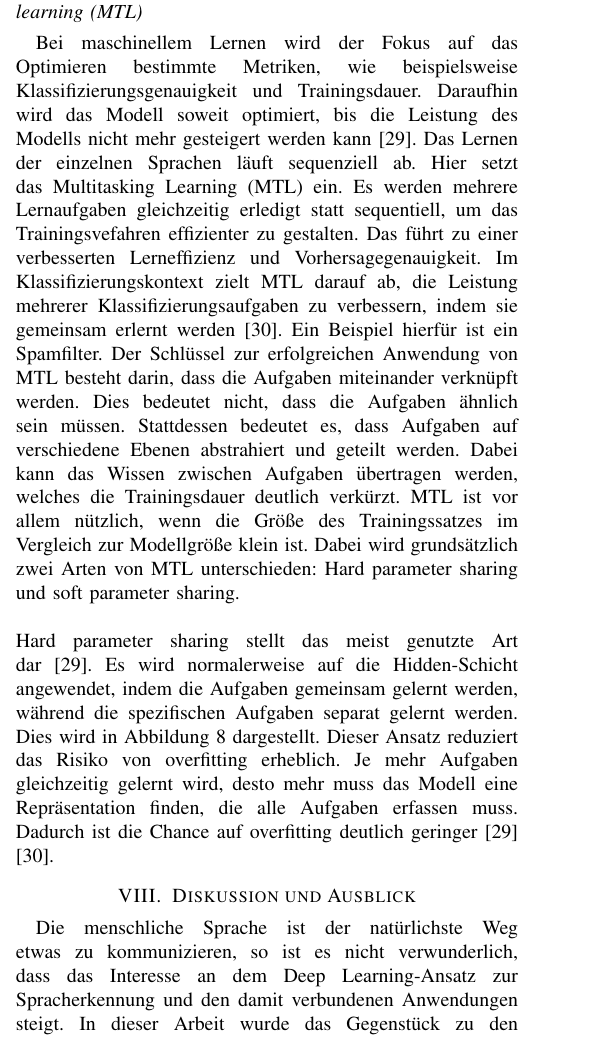
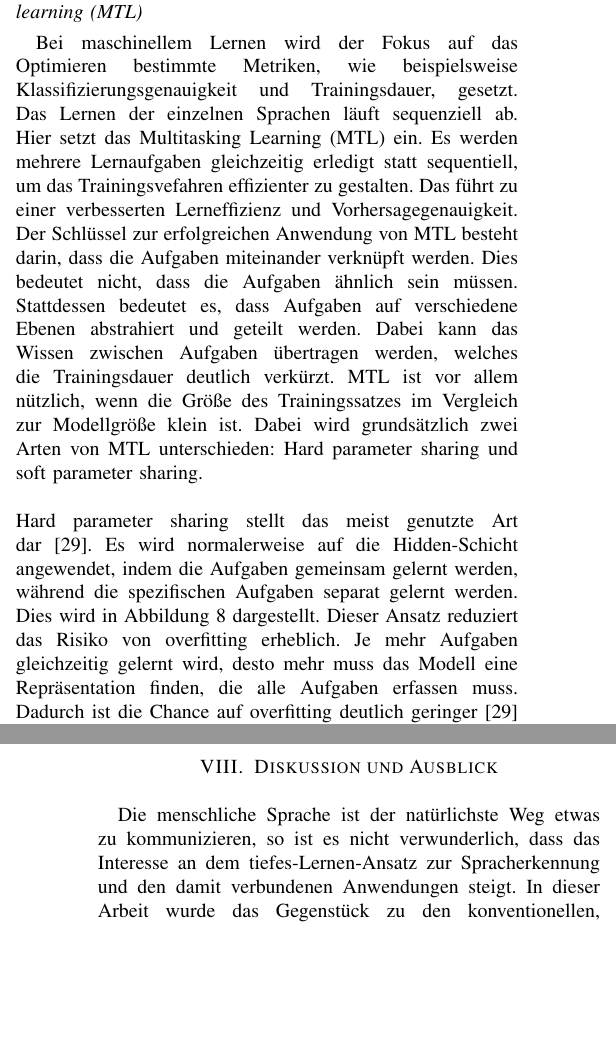
Before and after one commit to NexusHero/Softwaretechnik, a LaTeX paper (IEEEConfig.tex, which reads Subpages/Conclusion.tex, Subpages/Trainingsverfahren.tex): part of one column of page 7 of 9 before the commit and two parts of the columns of pages 7 and 8 of 9 after it, the two joined at a grey line, cut so that both start at the same text, the shorter picture padded with empty space. Compiled offline with pdfLaTeX; a missing font is replaced by an installed copy or a similar font; a LaTeX package or settings file that is missing is left out.

Commit message:
korrektur

```diff
--- a/Subpages/Conclusion.tex
+++ b/Subpages/Conclusion.tex
@@ -1,5 +1,5 @@
 \section{Diskussion und Ausblick}
-Die menschliche Sprache ist der natürlichste Weg etwas zu kommunizieren, so ist es nicht verwunderlich, dass das Interesse an dem Deep Learning-Ansatz zur Spracherkennung und den damit verbundenen Anwendungen steigt. In dieser Arbeit wurde das Gegenstück zu den konventionellen, stochastischen Modellen beleuchtet - die Recurrent Neural Networks mit der Erweiterung der LSTM-Struktur. Dabei geht hervor, dass bei diesen Netzen die einzelnen Neuronen nicht isoliert betrachtet werden können. Vielmehr hängt deren Zustand und Aktivierung von den Aktivitäten anderer Neuronen bzw. Zellen ab. Vorhergehende Ereignissen beeinflussen den Zustand. Durch die dynamische Rekursion und den Gattern wird ein Gedächtnis geschaffen, mit welchem sich die Netze an vergangene Zustände erinnern können und aufgrund dieser Erfahrungen genauere Vorhersagen treffen. Vor allem bei Datensequenzen ist dies hilfreich. Da die menschliche Sprache lediglich eine Sequenz von Tönen ist, eignet sich diese Form von Netzwerken ideal. Es ging außerdem hervor, dass mit der multilingualen Spracherkennung bessere Ergebnisse erzielt werden, als mit der monolingualen Erkennung. Dies ist auf das gemeinsame Nutzen der Phoneme zurückzuführen. Heutige Genauigkeiten beim Erkennen von Sprachen erreichen die Wort-Fehler-Rate eines Menschen. Somit ist das reine Verstehen bald nicht mehr das hauptsächliche Problem. Die Autoren sind der Meinung, dass eine natürliche Interaktion mit einem Spracherkennungssystem dennoch schwierig bleibt, solange das System keine Kenntnisse über seine Umwelt hat. Beispielsweise klingen im Deutschen die Worte Meer und mehr gleich, haben jedoch nichts gemeinsam. Diese Homophone lassen sich zwar verstehen, das Spracherkennungssystem erkennt allerdings nicht den Kontext und es könnte zu einer inkorrekten Vorhersage führen. Es bestehen auch weitere, zahlreiche limitierende Faktoren. Wie in der Arbeit beschrieben zählen hierzu vor allem auch Sprachen, die keine ausreichenden Ressourcen bieten. Das Mapping von Wörtern und Sequenzen aus Phonemen braucht Linguistikexperten und stellt eine Herausforderung dar. Schließlich müssen sämtliche Phoneme der Sprache identifiziert werden. Auch der Stil beim Sprechen verändert sich ständig und ist nie gleich zwischen unterschiedlichen Sprechern. Gesprochene Wörter beeinflussen die Betonung der nächsten Worte.
+Die menschliche Sprache ist der natürlichste Weg etwas zu kommunizieren, so ist es nicht verwunderlich, dass das Interesse an dem tiefes-Lernen-Ansatz zur Spracherkennung und den damit verbundenen Anwendungen steigt. In dieser Arbeit wurde das Gegenstück zu den konventionellen, stochastischen Modellen beleuchtet - die Recurrent Neural Networks mit der Erweiterung der LSTM-Struktur. Dabei geht hervor, dass bei diesen Netzen die einzelnen Neuronen nicht isoliert betrachtet werden können. Vielmehr hängt deren Zustand und Aktivierung von den Aktivitäten anderer Neuronen bzw. Zellen ab. Vorhergehende Ereignissen beeinflussen den Zustand. Durch die dynamische Rekursion und den Gattern wird ein Gedächtnis geschaffen, mit welchem sich die Netze an vergangene Zustände erinnern können und aufgrund dieser Erfahrungen genauere Vorhersagen treffen. Vor allem bei Datensequenzen ist dies hilfreich. Da die menschliche Sprache lediglich eine Sequenz von Tönen ist, eignet sich diese Form von Netzwerken ideal. Es ging außerdem hervor, dass mit der multilingualen Spracherkennung bessere Ergebnisse erzielt werden, als mit der monolingualen Erkennung. Dies ist auf das gemeinsame Nutzen der Phoneme zurückzuführen. Heutige Genauigkeiten beim Erkennen von Sprachen erreichen die Wort-Fehler-Rate eines Menschen. Somit ist das reine Verstehen bald nicht mehr das hauptsächliche Problem. Die Autoren sind der Meinung, dass eine natürliche Interaktion mit einem Spracherkennungssystem dennoch schwierig bleibt, solange das System keine Kenntnisse über seine Umwelt hat. Beispielsweise klingen im Deutschen die Worte Meer und mehr gleich, haben jedoch nichts gemeinsam. Diese Homophone lassen sich zwar verstehen, das Spracherkennungssystem erkennt allerdings nicht den Kontext und es könnte zu einer inkorrekten Vorhersage führen. Es bestehen auch weitere, zahlreiche limitierende Faktoren. Wie in der Arbeit beschrieben zählen hierzu vor allem auch Sprachen, die keine ausreichenden Ressourcen bieten. Das Mapping von Wörtern und Sequenzen aus Phonemen braucht Linguistikexperten und stellt eine Herausforderung dar. Schließlich müssen sämtliche Phoneme der Sprache identifiziert werden. Auch der Stil beim Sprechen verändert sich ständig und ist nie gleich zwischen unterschiedlichen Sprechern. Gesprochene Wörter beeinflussen die Betonung der nächsten Worte.
 \\\\
 Die Zukunft im Bereich des maschinellen Lernens bleibt spannend. Wir sind überzeugt, dass in Zukunft fortschrittlichere Deep Learning-Architekturen für effektivere Spracherkennungssysteme entwickelt werden, die den hier diskutierten Netzwerken in vielerlei Hinsicht überlegen sind. Das Verständnis über die Struktur der Sprache, deren Dynamik und ihrer Repräsentation treiben den Forschungsfortschritt weiter voran. Ansätze, die in der Literatur zu finden sind, gehen davon aus, weitere Informationsquellen einzubeziehen, um die Qualität weiter zu verbessern. In diesem Zusammenhang wird in {\cite{Yu.2014}} das nutzen visueller Daten erwähnt. Dabei werden Merkmale aus interessanten Gesichtsregionen extrahiert. Da visuelle Informationen unabhängig von akustischem Rauschen sind, soll hier eine Verbesserung erzielt werden. Offen bleibt die Frage, welche Ansätze in Zukunft entwickelt werden, um die Interaktion mit Spracherkennungssystemen zu einem natürlichen Prozess zu machen. Da Maschinen die Welt nicht verstehen wie wir, ist es schwierig aus Tönen den gesamten Kontext zu verstehen. Weitere Forschungen können hier anknüpfen und sich mit potentiellen Möglichkeiten zur Lösung dieses Problems auseinandersetzen.
 
--- a/Subpages/Trainingsverfahren.tex
+++ b/Subpages/Trainingsverfahren.tex
@@ -62,7 +62,7 @@ Die Netztopologie beschreibt die Infrastruktur des Netzes. Die Auswahl der Topol
 %	\label{fig:topology}
 %\end{figure*}
 \subsection{Verbesserung des Trainingsverfahrens durch Multitasking learning (MTL)}
- Bei maschinellem Lernen wird der Fokus auf das Optimieren bestimmte Metriken, wie beispielsweise Klassifizierungsgenauigkeit und Trainingsdauer. Daraufhin wird das Modell soweit optimiert, bis die Leistung des Modells nicht mehr gesteigert werden kann \cite{Ruder.2017}. Das Lernen der einzelnen Sprachen läuft sequenziell ab. Hier setzt das Multitasking Learning (MTL) ein. Es werden mehrere Lernaufgaben gleichzeitig erledigt statt sequentiell, um das Trainingsvefahren effizienter zu gestalten. Das führt zu einer verbesserten Lerneffizienz und Vorhersagegenauigkeit. Im Klassifizierungskontext zielt MTL darauf ab, die Leistung mehrerer Klassifizierungsaufgaben zu verbessern, indem sie gemeinsam erlernt werden \cite{Lu_multitasklearning}. Ein Beispiel hierfür ist ein Spamfilter. Der Schlüssel zur erfolgreichen Anwendung von MTL besteht darin, dass die Aufgaben miteinander verknüpft werden. Dies bedeutet nicht, dass die Aufgaben ähnlich sein müssen. Stattdessen bedeutet es, dass Aufgaben auf verschiedene Ebenen abstrahiert und geteilt werden. Dabei kann das Wissen zwischen Aufgaben  übertragen werden, welches die Trainingsdauer deutlich verkürzt. MTL ist vor allem nützlich, wenn die Größe des Trainingssatzes im Vergleich zur Modellgröße klein ist. Dabei wird grundsätzlich zwei Arten von MTL unterschieden: Hard parameter sharing und soft parameter sharing. \\ \\ Hard parameter sharing stellt das meist genutzte Art dar\cite{Ruder.2017}. Es wird normalerweise auf die Hidden-Schicht angewendet, indem die Aufgaben gemeinsam gelernt werden, während die spezifischen Aufgaben separat gelernt werden. Dies wird in Abbildung \ref{fig:hard} dargestellt. Dieser Ansatz reduziert das Risiko von overfitting erheblich. Je mehr Aufgaben gleichzeitig gelernt wird, desto mehr muss das Modell eine Repräsentation finden, die alle Aufgaben erfassen muss. Dadurch ist die Chance auf overfitting deutlich geringer \cite{Ruder.2017} \cite{Lu_multitasklearning}.
+ Bei maschinellem Lernen wird der Fokus auf das Optimieren bestimmte Metriken, wie beispielsweise Klassifizierungsgenauigkeit und Trainingsdauer, gesetzt. Das Lernen der einzelnen Sprachen läuft sequenziell ab. Hier setzt das Multitasking Learning (MTL) ein. Es werden mehrere Lernaufgaben gleichzeitig erledigt statt sequentiell, um das Trainingsvefahren effizienter zu gestalten. Das führt zu einer verbesserten Lerneffizienz und Vorhersagegenauigkeit. Der Schlüssel zur erfolgreichen Anwendung von MTL besteht darin, dass die Aufgaben miteinander verknüpft werden. Dies bedeutet nicht, dass die Aufgaben ähnlich sein müssen. Stattdessen bedeutet es, dass Aufgaben auf verschiedene Ebenen abstrahiert und geteilt werden. Dabei kann das Wissen zwischen Aufgaben  übertragen werden, welches die Trainingsdauer deutlich verkürzt. MTL ist vor allem nützlich, wenn die Größe des Trainingssatzes im Vergleich zur Modellgröße klein ist. Dabei wird grundsätzlich zwei Arten von MTL unterschieden: Hard parameter sharing und soft parameter sharing. \\ \\ Hard parameter sharing stellt das meist genutzte Art dar\cite{Ruder.2017}. Es wird normalerweise auf die Hidden-Schicht angewendet, indem die Aufgaben gemeinsam gelernt werden, während die spezifischen Aufgaben separat gelernt werden. Dies wird in Abbildung \ref{fig:hard} dargestellt. Dieser Ansatz reduziert das Risiko von overfitting erheblich. Je mehr Aufgaben gleichzeitig gelernt wird, desto mehr muss das Modell eine Repräsentation finden, die alle Aufgaben erfassen muss. Dadurch ist die Chance auf overfitting deutlich geringer \cite{Ruder.2017} \cite{Lu_multitasklearning}.
   \begin{figure}[h!]
  	\centering
  	\includegraphics[width=0.8\linewidth]{images/hard}
```
Also changed, not shown: IEEEConfig.pdf, Subpages/Trainingsverfahren.tex (2 more changed lines).
